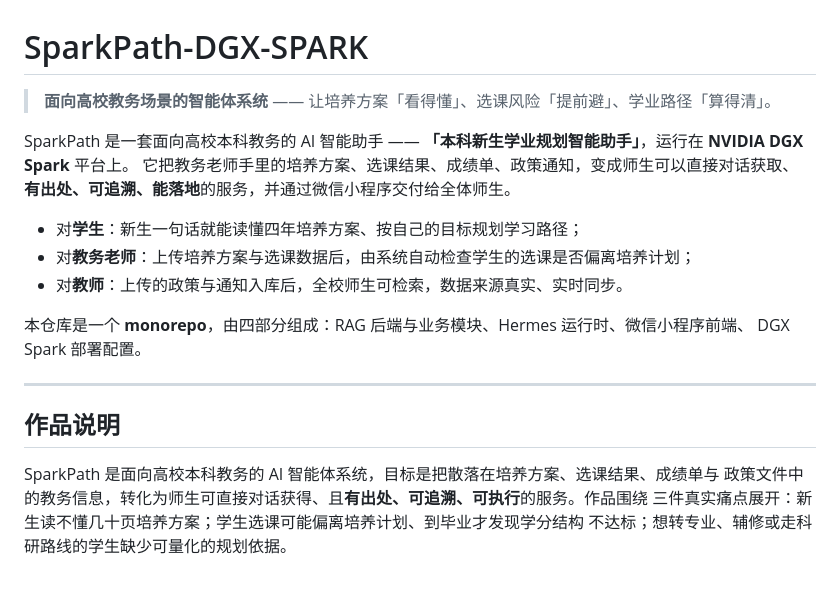
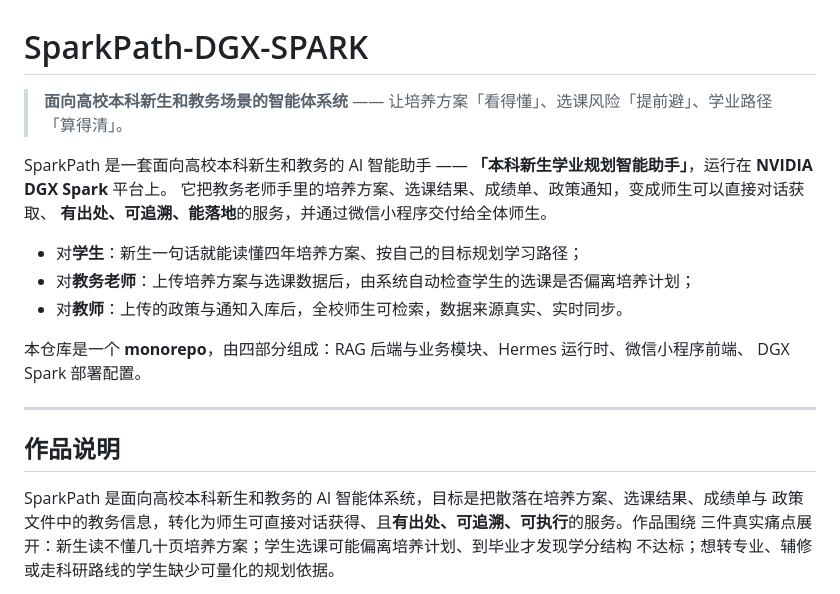
Before and after one commit to DBZQ30/SparkPath-DGX-SPARK, a Markdown page: README.md, the part around the change. Drawn GitHub-style.

Commit message:
docs: 项目定位口径统一为「面向高校本科新生和教务」
- README 首段/作品说明：面向高校教务 → 面向高校本科新生和教务（用户已改）
- CLAUDE.md 仓库概览：同步该口径
- docs/DGX-SPARK-模型部署方案.md 一页总览：同步

说明：
- agent4som/README、miniprogram-frontend/README、SOUL.md 本就是「本科新生」口径，无需改
- README §1「高校本科教务长期存在三组信息不对称」为痛点陈述（非产品定位），保持不动
- agent4som/docs/ 中的「本科教务运行知识库」是历史知识库专名，按设计文档说明保持不动

注：本次改动不涉及 shared_skills/ 与 dist/，不影响评测产物与签名。

```diff
--- a/README.md
+++ b/README.md
@@ -1,8 +1,8 @@
 # SparkPath-DGX-SPARK
 
-> **面向高校教务场景的智能体系统** —— 让培养方案「看得懂」、选课风险「提前避」、学业路径「算得清」。
+> **面向高校本科新生和教务场景的智能体系统** —— 让培养方案「看得懂」、选课风险「提前避」、学业路径「算得清」。
 
-SparkPath 是一套面向高校本科教务的 AI 智能助手 —— **「本科新生学业规划智能助手」**，运行在 **NVIDIA DGX Spark** 平台上。
+SparkPath 是一套面向高校本科新生和教务的 AI 智能助手 —— **「本科新生学业规划智能助手」**，运行在 **NVIDIA DGX Spark** 平台上。
 它把教务老师手里的培养方案、选课结果、成绩单、政策通知，变成师生可以直接对话获取、
 **有出处、可追溯、能落地**的服务，并通过微信小程序交付给全体师生。
 
@@ -17,7 +17,7 @@ DGX Spark 部署配置。
 
 ## 作品说明
 
-SparkPath 是面向高校本科教务的 AI 智能体系统，目标是把散落在培养方案、选课结果、成绩单与
+SparkPath 是面向高校本科新生和教务的 AI 智能体系统，目标是把散落在培养方案、选课结果、成绩单与
 政策文件中的教务信息，转化为师生可直接对话获得、且**有出处、可追溯、可执行**的服务。作品围绕
 三件真实痛点展开：新生读不懂几十页培养方案；学生选课可能偏离培养计划、到毕业才发现学分结构
 不达标；想转专业、辅修或走科研路线的学生缺少可量化的规划依据。
```
Also changed, not shown: CLAUDE.md (+1 -1 lines), docs/DGX-SPARK-模型部署方案.md (+1 -1 lines).
